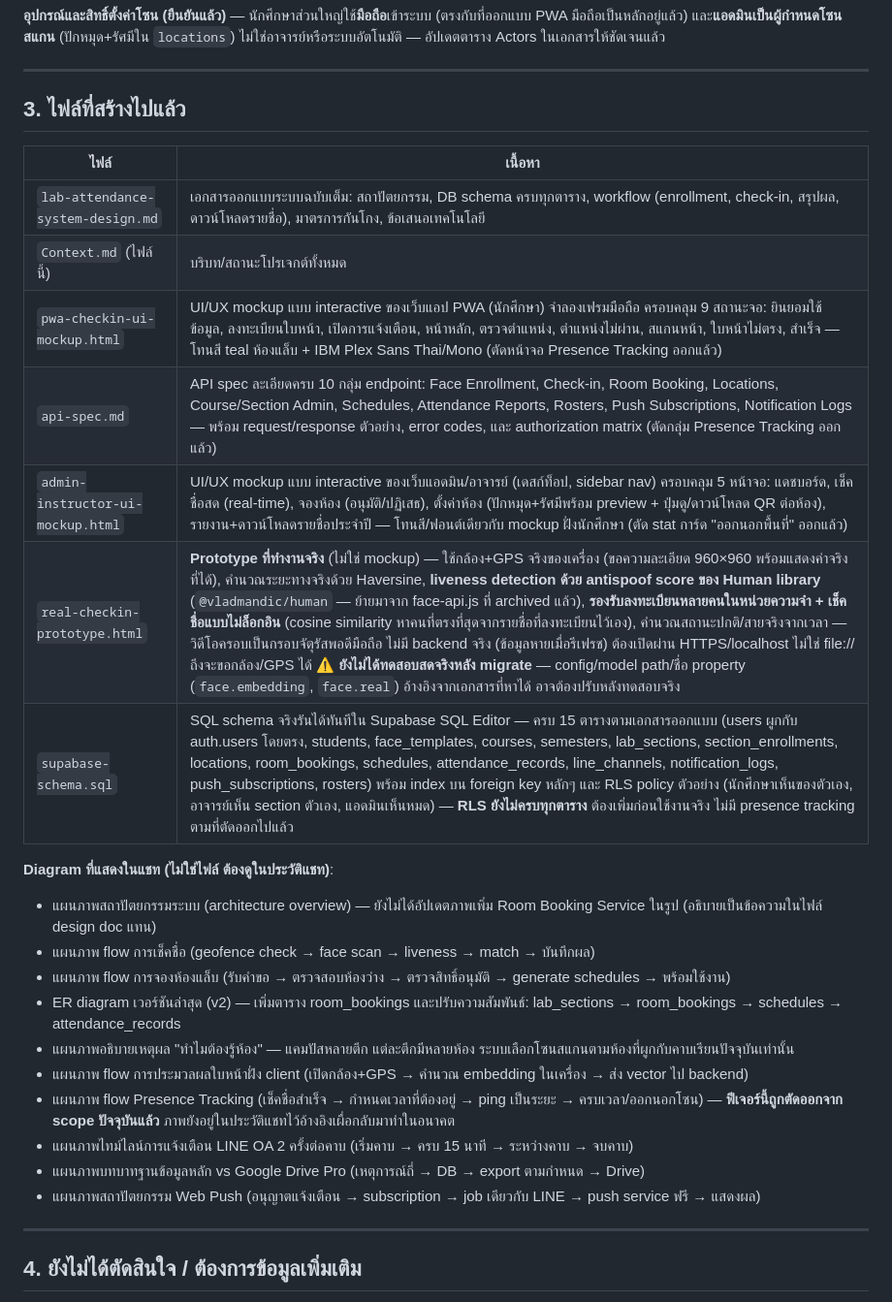
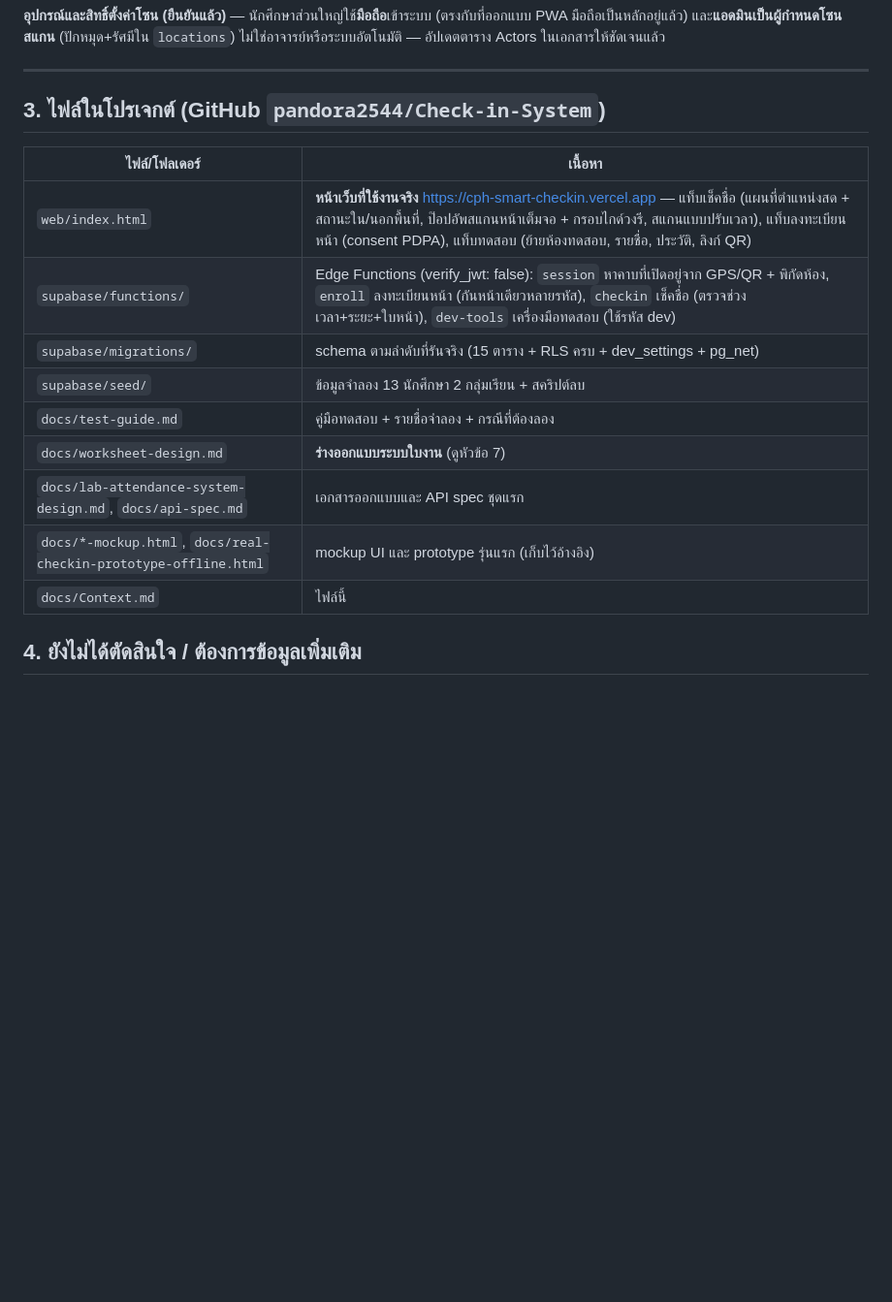
Before and after one commit to pandora2544/Check-in-System, a Markdown page: docs/Context.md, the part around one of its changes. Shown at 97% size. Drawn GitHub-style; blank space fills up the shorter version.

```diff
--- a/docs/Context.md
+++ b/docs/Context.md
@@ -122,31 +122,19 @@
 
 ---
 
-## 3. ไฟล์ที่สร้างไปแล้ว
+## 3. ไฟล์ในโปรเจกต์ (GitHub `pandora2544/Check-in-System`)
 
-| ไฟล์ | เนื้อหา |
+| ไฟล์/โฟลเดอร์ | เนื้อหา |
 |---|---|
-| `lab-attendance-system-design.md` | เอกสารออกแบบระบบฉบับเต็ม: สถาปัตยกรรม, DB schema ครบทุกตาราง, workflow (enrollment, check-in, สรุปผล, ดาวน์โหลดรายชื่อ), มาตรการกันโกง, ข้อเสนอเทคโนโลยี |
-| `Context.md` (ไฟล์นี้) | บริบท/สถานะโปรเจกต์ทั้งหมด |
-| `pwa-checkin-ui-mockup.html` | UI/UX mockup แบบ interactive ของเว็บแอป PWA (นักศึกษา) จำลองเฟรมมือถือ ครอบคลุม 9 สถานะจอ: ยินยอมใช้ข้อมูล, ลงทะเบียนใบหน้า, เปิดการแจ้งเตือน, หน้าหลัก, ตรวจตำแหน่ง, ตำแหน่งไม่ผ่าน, สแกนหน้า, ใบหน้าไม่ตรง, สำเร็จ — โทนสี teal ห้องแล็บ + IBM Plex Sans Thai/Mono (ตัดหน้าจอ Presence Tracking ออกแล้ว)
-| `api-spec.md` | API spec ละเอียดครบ 10 กลุ่ม endpoint: Face Enrollment, Check-in, Room Booking, Locations, Course/Section Admin, Schedules, Attendance Reports, Rosters, Push Subscriptions, Notification Logs — พร้อม request/response ตัวอย่าง, error codes, และ authorization matrix (ตัดกลุ่ม Presence Tracking ออกแล้ว)
-| `admin-instructor-ui-mockup.html` | UI/UX mockup แบบ interactive ของเว็บแอดมิน/อาจารย์ (เดสก์ท็อป, sidebar nav) ครอบคลุม 5 หน้าจอ: แดชบอร์ด, เช็คชื่อสด (real-time), จองห้อง (อนุมัติ/ปฏิเสธ), ตั้งค่าห้อง (ปักหมุด+รัศมีพร้อม preview + ปุ่มดู/ดาวน์โหลด QR ต่อห้อง), รายงาน+ดาวน์โหลดรายชื่อประจำปี — โทนสี/ฟอนต์เดียวกับ mockup ฝั่งนักศึกษา (ตัด stat การ์ด "ออกนอกพื้นที่" ออกแล้ว)
-| `real-checkin-prototype.html` | **Prototype ที่ทำงานจริง** (ไม่ใช่ mockup) — ใช้กล้อง+GPS จริงของเครื่อง (ขอความละเอียด 960×960 พร้อมแสดงค่าจริงที่ได้), คำนวณระยะทางจริงด้วย Haversine, **liveness detection ด้วย antispoof score ของ Human library** (`@vladmandic/human` — ย้ายมาจาก face-api.js ที่ archived แล้ว), **รองรับลงทะเบียนหลายคนในหน่วยความจำ + เช็คชื่อแบบไม่ล็อกอิน** (cosine similarity หาคนที่ตรงที่สุดจากรายชื่อที่ลงทะเบียนไว้เอง), คำนวณสถานะปกติ/สายจริงจากเวลา — วิดีโอครอบเป็นกรอบจัตุรัสพอดีมือถือ ไม่มี backend จริง (ข้อมูลหายเมื่อรีเฟรช) ต้องเปิดผ่าน HTTPS/localhost ไม่ใช่ file:// ถึงจะขอกล้อง/GPS ได้ **⚠️ ยังไม่ได้ทดสอบสดจริงหลัง migrate** — config/model path/ชื่อ property (`face.embedding`, `face.real`) อ้างอิงจากเอกสารที่หาได้ อาจต้องปรับหลังทดสอบจริง
-| `supabase-schema.sql` | SQL schema จริงรันได้ทันทีใน Supabase SQL Editor — ครบ 15 ตารางตามเอกสารออกแบบ (users ผูกกับ auth.users โดยตรง, students, face_templates, courses, semesters, lab_sections, section_enrollments, locations, room_bookings, schedules, attendance_records, line_channels, notification_logs, push_subscriptions, rosters) พร้อม index บน foreign key หลักๆ และ RLS policy ตัวอย่าง (นักศึกษาเห็นของตัวเอง, อาจารย์เห็น section ตัวเอง, แอดมินเห็นหมด) — **RLS ยังไม่ครบทุกตาราง** ต้องเพิ่มก่อนใช้งานจริง ไม่มี presence tracking ตามที่ตัดออกไปแล้ว
-
-**Diagram ที่แสดงในแชท (ไม่ใช่ไฟล์ ต้องดูในประวัติแชท)**:
-- แผนภาพสถาปัตยกรรมระบบ (architecture overview) — ยังไม่ได้อัปเดตภาพเพิ่ม Room Booking Service ในรูป (อธิบายเป็นข้อความในไฟล์ design doc แทน)
-- แผนภาพ flow การเช็คชื่อ (geofence check → face scan → liveness → match → บันทึกผล)
-- แผนภาพ flow การจองห้องแล็บ (รับคำขอ → ตรวจสอบห้องว่าง → ตรวจสิทธิ์อนุมัติ → generate schedules → พร้อมใช้งาน)
-- ER diagram เวอร์ชันล่าสุด (v2) — เพิ่มตาราง room_bookings และปรับความสัมพันธ์: lab_sections → room_bookings → schedules → attendance_records
-- แผนภาพอธิบายเหตุผล "ทำไมต้องรู้ห้อง" — แคมปัสหลายตึก แต่ละตึกมีหลายห้อง ระบบเลือกโซนสแกนตามห้องที่ผูกกับคาบเรียนปัจจุบันเท่านั้น
-- แผนภาพ flow การประมวลผลใบหน้าฝั่ง client (เปิดกล้อง+GPS → คำนวณ embedding ในเครื่อง → ส่ง vector ไป backend)
-- แผนภาพ flow Presence Tracking (เช็คชื่อสำเร็จ → กำหนดเวลาที่ต้องอยู่ → ping เป็นระยะ → ครบเวลา/ออกนอกโซน) — **ฟีเจอร์นี้ถูกตัดออกจาก scope ปัจจุบันแล้ว** ภาพยังอยู่ในประวัติแชทไว้อ้างอิงเผื่อกลับมาทำในอนาคต
-- แผนภาพไทม์ไลน์การแจ้งเตือน LINE OA 2 ครั้งต่อคาบ (เริ่มคาบ → ครบ 15 นาที → ระหว่างคาบ → จบคาบ)
-- แผนภาพบทบาทฐานข้อมูลหลัก vs Google Drive Pro (เหตุการณ์ถี่ → DB → export ตามกำหนด → Drive)
-- แผนภาพสถาปัตยกรรม Web Push (อนุญาตแจ้งเตือน → subscription → job เดียวกับ LINE → push service ฟรี → แสดงผล)
-
----
+| `web/index.html` | **หน้าเว็บที่ใช้งานจริง** https://cph-smart-checkin.vercel.app — แท็บเช็คชื่อ (แผนที่ตำแหน่งสด + สถานะใน/นอกพื้นที่, ป๊อปอัพสแกนหน้าเต็มจอ + กรอบไกด์วงรี, สแกนแบบปรับเวลา), แท็บลงทะเบียนหน้า (consent PDPA), แท็บทดสอบ (ย้ายห้องทดสอบ, รายชื่อ, ประวัติ, ลิงก์ QR) |
+| `supabase/functions/` | Edge Functions (verify_jwt: false): `session` หาคาบที่เปิดอยู่จาก GPS/QR + พิกัดห้อง, `enroll` ลงทะเบียนหน้า (กันหน้าเดียวหลายรหัส), `checkin` เช็คชื่อ (ตรวจช่วงเวลา+ระยะ+ใบหน้า), `dev-tools` เครื่องมือทดสอบ (ใช้รหัส dev) |
+| `supabase/migrations/` | schema ตามลำดับที่รันจริง (15 ตาราง + RLS ครบ + dev_settings + pg_net) |
+| `supabase/seed/` | ข้อมูลจำลอง 13 นักศึกษา 2 กลุ่มเรียน + สคริปต์ลบ |
+| `docs/test-guide.md` | คู่มือทดสอบ + รายชื่อจำลอง + กรณีที่ต้องลอง |
+| `docs/worksheet-design.md` | **ร่างออกแบบระบบใบงาน** (ดูหัวข้อ 7) |
+| `docs/lab-attendance-system-design.md`, `docs/api-spec.md` | เอกสารออกแบบและ API spec ชุดแรก |
+| `docs/*-mockup.html`, `docs/real-checkin-prototype-offline.html` | mockup UI และ prototype รุ่นแรก (เก็บไว้อ้างอิง) |
+| `docs/Context.md` | ไฟล์นี้ |
 
 ## 4. ยังไม่ได้ตัดสินใจ / ต้องการข้อมูลเพิ่มเติม
 
```
Also changed, not shown: other parts of docs/Context.md (+49 -7 lines).
